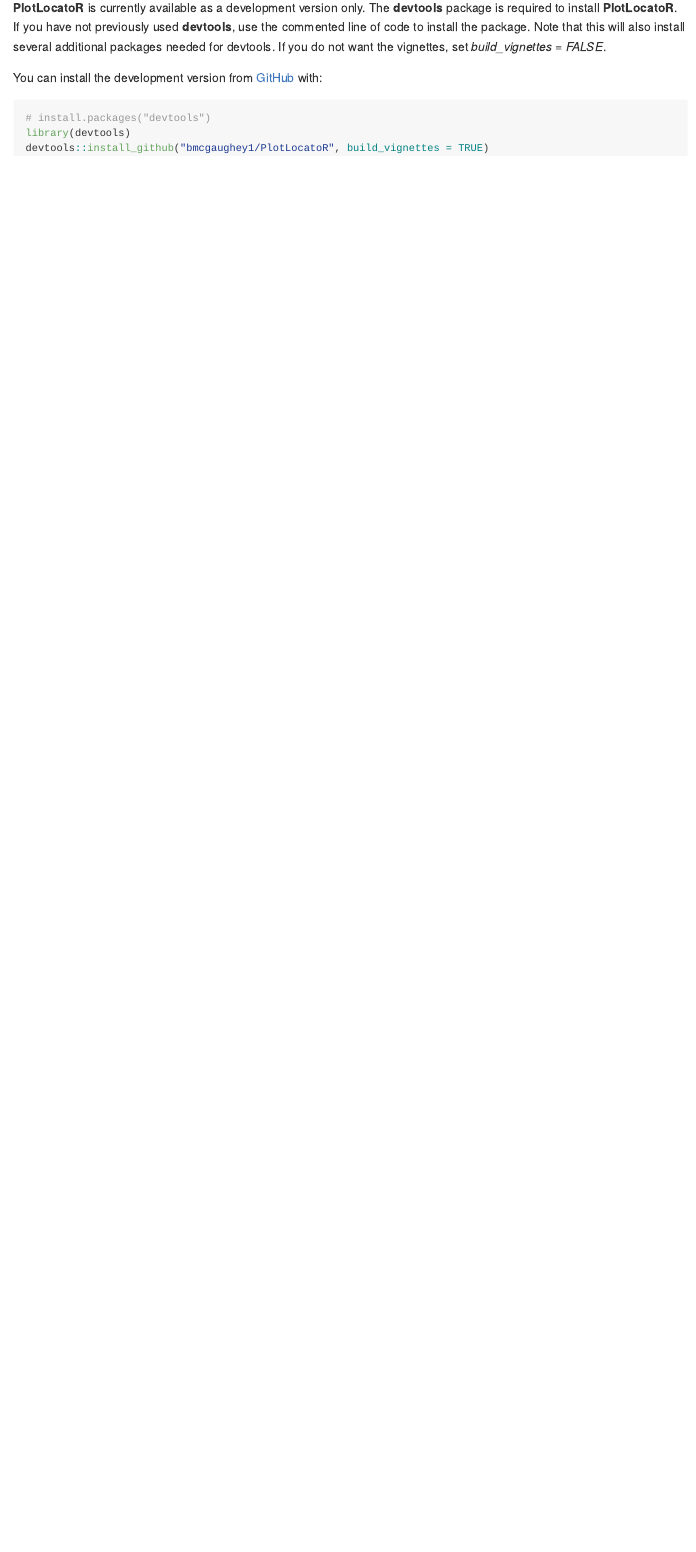
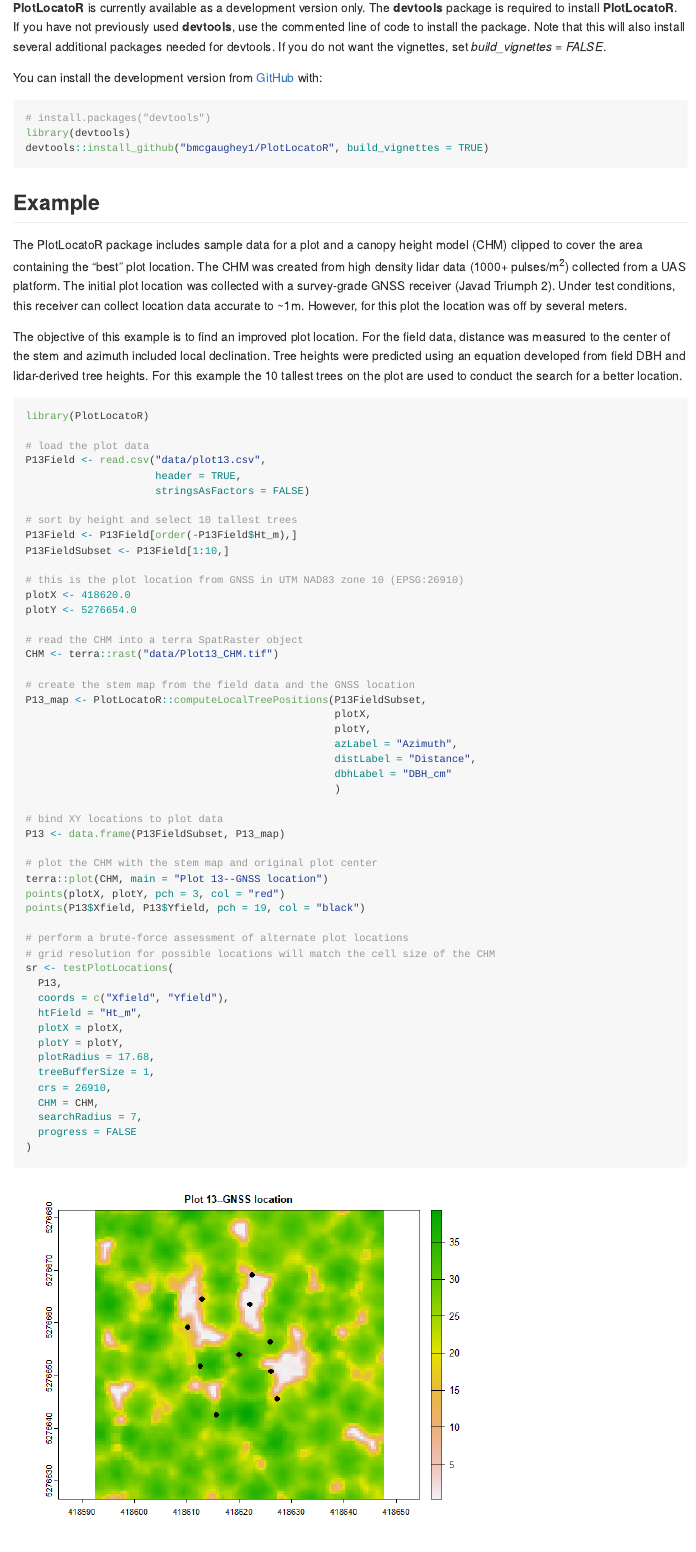
Before and after one commit to bmcgaughey1/PlotLocatoR, an R Markdown document (Readme.Rmd): the page in a window 1100 px wide, from 480 px down. The pictures show the output file Readme.md that the author committed with the source, drawn offline in the style of GitHub.

Commit message:
Added example to Readme

````diff
--- a/Readme.Rmd
+++ b/Readme.Rmd
@@ -46,3 +46,67 @@
 library(devtools)
 devtools::install_github("bmcgaughey1/PlotLocatoR", build_vignettes = TRUE)
 ```
+
+## Example
+
+The PlotLocatoR package includes sample data for a plot and a canopy height model (CHM) clipped
+to cover the area containing the "best" plot location. The CHM was created from high density lidar
+data (1000+ pulses/m^2^) collected from a UAS platform. The initial plot location was collected
+with a survey-grade GNSS receiver (Javad Triumph 2). Under test conditions, this receiver can collect
+location data accurate to ~1m. However, for this plot the location was off by several meters.
+
+The objective of this example is to find an improved plot location. For the field data, distance was
+measured to the center of the stem and azimuth included local declination. Tree heights were predicted
+using an equation developed from field DBH and lidar-derived tree heights. For this example the 10
+tallest trees on the plot are used to conduct the search for a better location.
+
+```{r}
+library(PlotLocatoR)
+
+# load the plot data
+P13Field <- read.csv("data/plot13.csv",
+                     header = TRUE,
+                     stringsAsFactors = FALSE)
+
+# sort by height and select 10 tallest trees
+P13Field <- P13Field[order(-P13Field$Ht_m),]
+P13FieldSubset <- P13Field[1:10,]
+
+# this is the plot location from GNSS in UTM NAD83 zone 10 (EPSG:26910)
+plotX <- 418620.0
+plotY <- 5276654.0
+
+# read the CHM into a terra SpatRaster object
+CHM <- terra::rast("data/Plot13_CHM.tif")
+
+# create the stem map from the field data and the GNSS location
+P13_map <- PlotLocatoR::computeLocalTreePositions(P13FieldSubset,
+                                                  plotX,
+                                                  plotY,
+                                                  azLabel = "Azimuth",
+                                                  distLabel = "Distance",
+                                                  dbhLabel = "DBH_cm"
+                                                  )
+
+# bind XY locations to plot data
+P13 <- data.frame(P13FieldSubset, P13_map)
+
+# plot the CHM with the stem map and original plot center
+terra::plot(CHM, main = "Plot 13--GNSS location")
+points(plotX, plotY, pch = 3, col = "red")
+points(P13$Xfield, P13$Yfield, pch = 19, col = "black")
+
+# perform a brute-force assessment of alternate plot locations
+# grid resolution for possible locations will match the cell size of the CHM
+sr <- testPlotLocations(
+  P13,
+  coords = c("Xfield", "Yfield"),
+  htField = "Ht_m",
+  plotX = plotX,
+  plotY = plotY,
+  plotRadius = 17.68,
+  treeBufferSize = 1,
+  crs = 26910,
+  CHM = CHM,
+  searchRadius = 7,
+  progress = FALSE
--- /dev/null
+++ b/data/plot13.csv
@@ -0,0 +1,5 @@
+"Plot_Number","Tag_Num","Species","DBH_cm","Distance","Azimuth","Ht_m"
+13,1,"TSHE",49.8,15.4,9,35.0836850358352
+13,2,"TSHE",44.2,14.8,51,33.8965855450195
+13,3,"TSHE",33.3,12.2,63,30.566601680443
+13,4,"PSME",60.7,6.8,118,39.0548539478172
@@ -0,0 +17,7 @@
+13,16,"TSHE",56.7,6.4,68,36.2400756356297
+13,17,"TSHE",47.7,10.4,152,34.6690533328308
+13,18,"PSME",44.1,9.4,196,34.1643220238045
+13,19,"TSHE",55,7.7,254,35.9809202429605
+13,20,"TSHE",39.1,6.4,302,32.5454915352898
+13,21,"TSHE",8.5,0.6,314,7.85733523120558
+13,22,"TSHE",56.2,0,0,36.1654178083046
````
Also changed, not shown: R/main.R (+1 -1 lines), README_files/figure-gfm/unnamed-chunk-2-1.png (added), README_files/figure-gfm/unnamed-chunk-2-2.png (added), Readme.md, Readme.Rmd (26 more changed lines), data/plot13.csv (11 more changed lines), 1 other file.
